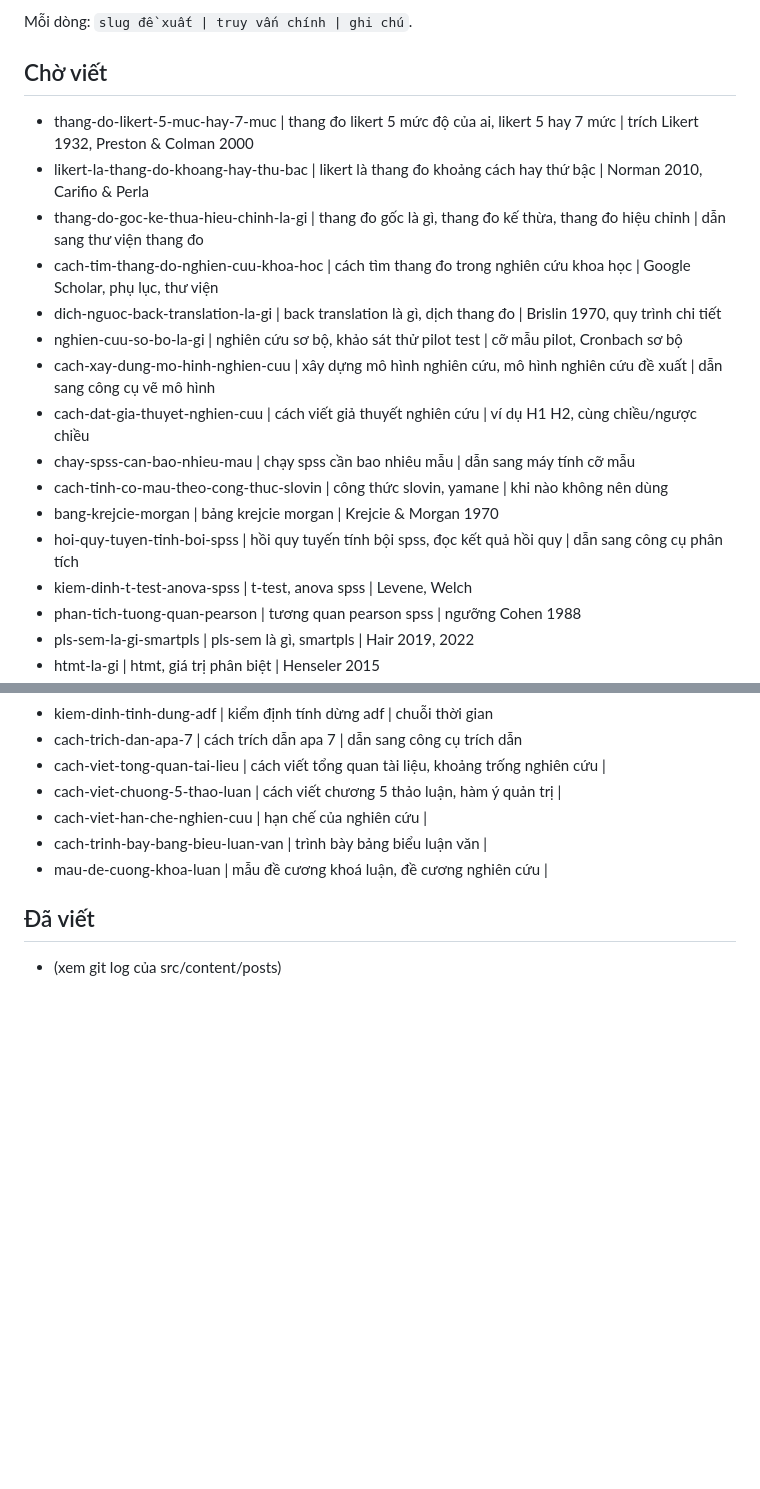
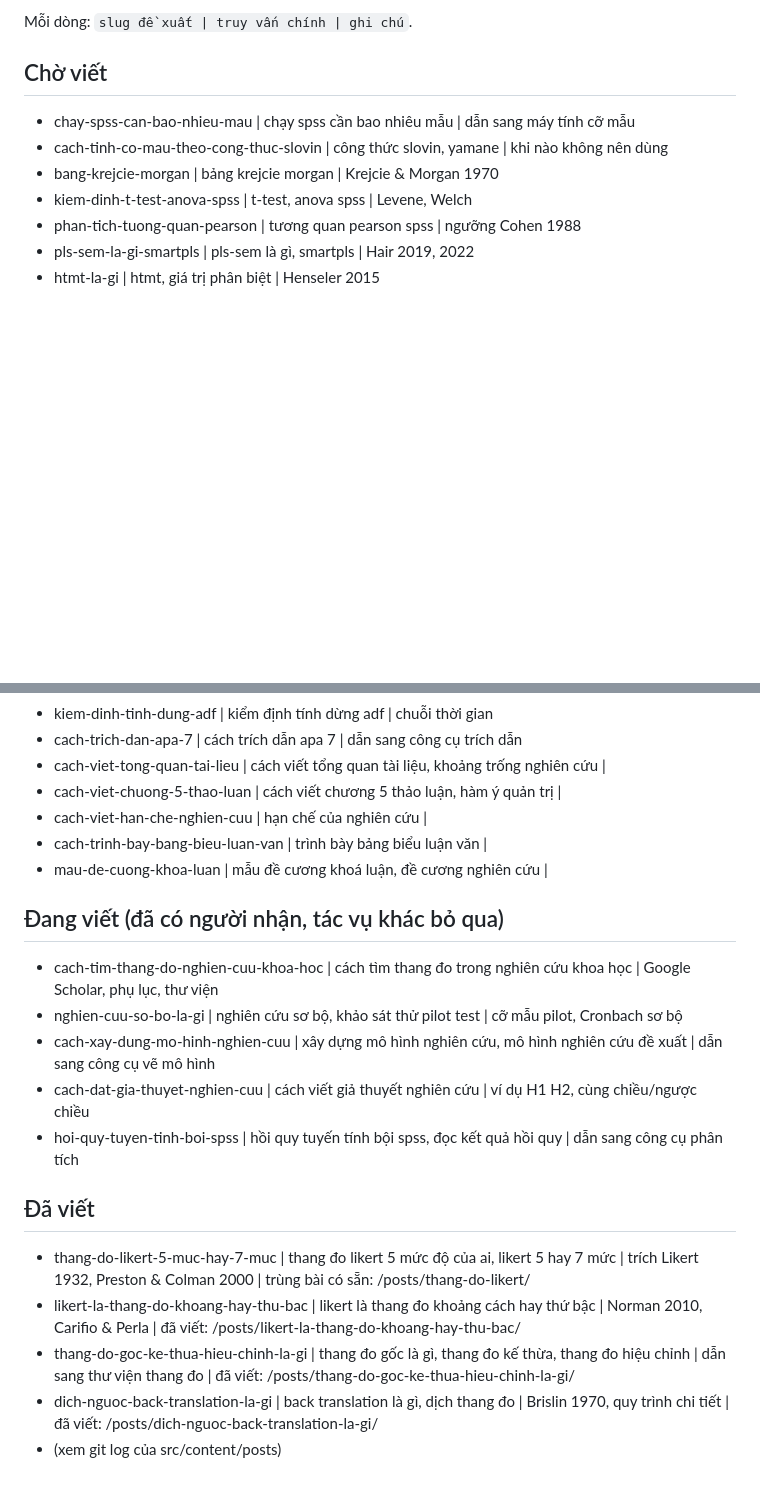
Before and after one commit to growth547/goc-nghien-cuu, a Markdown page: docs/CONTENT_BACKLOG.md, 2 parts joined by grey strips. Rendered like a GitHub page; blank space fills up the shorter version.

Commit message:
posts: thang đo gốc/kế thừa/hiệu chỉnh and back translation guides; backlog reserves next 5 topics
Co-Authored-By: Claude Opus 5.5 <noreply@anthropic.com>

```diff
--- a/docs/CONTENT_BACKLOG.md
+++ b/docs/CONTENT_BACKLOG.md
@@ -6,18 +6,9 @@ Mỗi dòng: `slug đề xuất | truy vấn chính | ghi chú`.
 
 ## Chờ viết
 
-- thang-do-likert-5-muc-hay-7-muc | thang đo likert 5 mức độ của ai, likert 5 hay 7 mức | trích Likert 1932, Preston & Colman 2000
-- likert-la-thang-do-khoang-hay-thu-bac | likert là thang đo khoảng cách hay thứ bậc | Norman 2010, Carifio & Perla
-- thang-do-goc-ke-thua-hieu-chinh-la-gi | thang đo gốc là gì, thang đo kế thừa, thang đo hiệu chỉnh | dẫn sang thư viện thang đo
-- cach-tim-thang-do-nghien-cuu-khoa-hoc | cách tìm thang đo trong nghiên cứu khoa học | Google Scholar, phụ lục, thư viện
-- dich-nguoc-back-translation-la-gi | back translation là gì, dịch thang đo | Brislin 1970, quy trình chi tiết
-- nghien-cuu-so-bo-la-gi | nghiên cứu sơ bộ, khảo sát thử pilot test | cỡ mẫu pilot, Cronbach sơ bộ
-- cach-xay-dung-mo-hinh-nghien-cuu | xây dựng mô hình nghiên cứu, mô hình nghiên cứu đề xuất | dẫn sang công cụ vẽ mô hình
-- cach-dat-gia-thuyet-nghien-cuu | cách viết giả thuyết nghiên cứu | ví dụ H1 H2, cùng chiều/ngược chiều
 - chay-spss-can-bao-nhieu-mau | chạy spss cần bao nhiêu mẫu | dẫn sang máy tính cỡ mẫu
 - cach-tinh-co-mau-theo-cong-thuc-slovin | công thức slovin, yamane | khi nào không nên dùng
 - bang-krejcie-morgan | bảng krejcie morgan | Krejcie & Morgan 1970
-- hoi-quy-tuyen-tinh-boi-spss | hồi quy tuyến tính bội spss, đọc kết quả hồi quy | dẫn sang công cụ phân tích
 - kiem-dinh-t-test-anova-spss | t-test, anova spss | Levene, Welch
 - phan-tich-tuong-quan-pearson | tương quan pearson spss | ngưỡng Cohen 1988
 - pls-sem-la-gi-smartpls | pls-sem là gì, smartpls | Hair 2019, 2022
@@ -47,6 +38,18 @@ Mỗi dòng: `slug đề xuất | truy vấn chính | ghi chú`.
 - cach-trinh-bay-bang-bieu-luan-van | trình bày bảng biểu luận văn |
 - mau-de-cuong-khoa-luan | mẫu đề cương khoá luận, đề cương nghiên cứu |
 
+## Đang viết (đã có người nhận, tác vụ khác bỏ qua)
+
+- cach-tim-thang-do-nghien-cuu-khoa-hoc | cách tìm thang đo trong nghiên cứu khoa học | Google Scholar, phụ lục, thư viện
+- nghien-cuu-so-bo-la-gi | nghiên cứu sơ bộ, khảo sát thử pilot test | cỡ mẫu pilot, Cronbach sơ bộ
+- cach-xay-dung-mo-hinh-nghien-cuu | xây dựng mô hình nghiên cứu, mô hình nghiên cứu đề xuất | dẫn sang công cụ vẽ mô hình
+- cach-dat-gia-thuyet-nghien-cuu | cách viết giả thuyết nghiên cứu | ví dụ H1 H2, cùng chiều/ngược chiều
+- hoi-quy-tuyen-tinh-boi-spss | hồi quy tuyến tính bội spss, đọc kết quả hồi quy | dẫn sang công cụ phân tích
+
 ## Đã viết
 
+- thang-do-likert-5-muc-hay-7-muc | thang đo likert 5 mức độ của ai, likert 5 hay 7 mức | trích Likert 1932, Preston & Colman 2000 | trùng bài có sẵn: /posts/thang-do-likert/
+- likert-la-thang-do-khoang-hay-thu-bac | likert là thang đo khoảng cách hay thứ bậc | Norman 2010, Carifio & Perla | đã viết: /posts/likert-la-thang-do-khoang-hay-thu-bac/
+- thang-do-goc-ke-thua-hieu-chinh-la-gi | thang đo gốc là gì, thang đo kế thừa, thang đo hiệu chỉnh | dẫn sang thư viện thang đo | đã viết: /posts/thang-do-goc-ke-thua-hieu-chinh-la-gi/
+- dich-nguoc-back-translation-la-gi | back translation là gì, dịch thang đo | Brislin 1970, quy trình chi tiết | đã viết: /posts/dich-nguoc-back-translation-la-gi/
 - (xem git log của src/content/posts)
```
Also changed, not shown: 2 other files.
